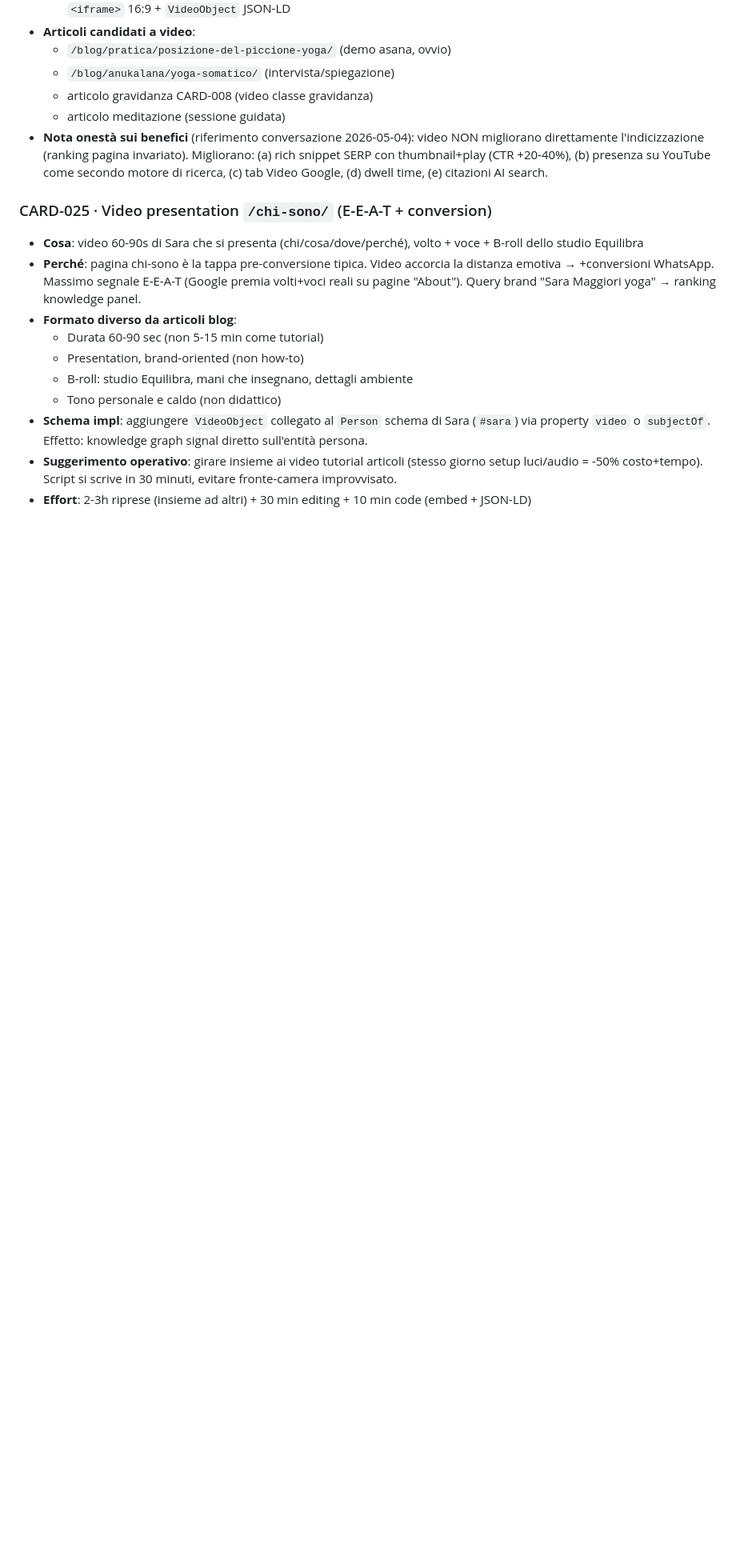
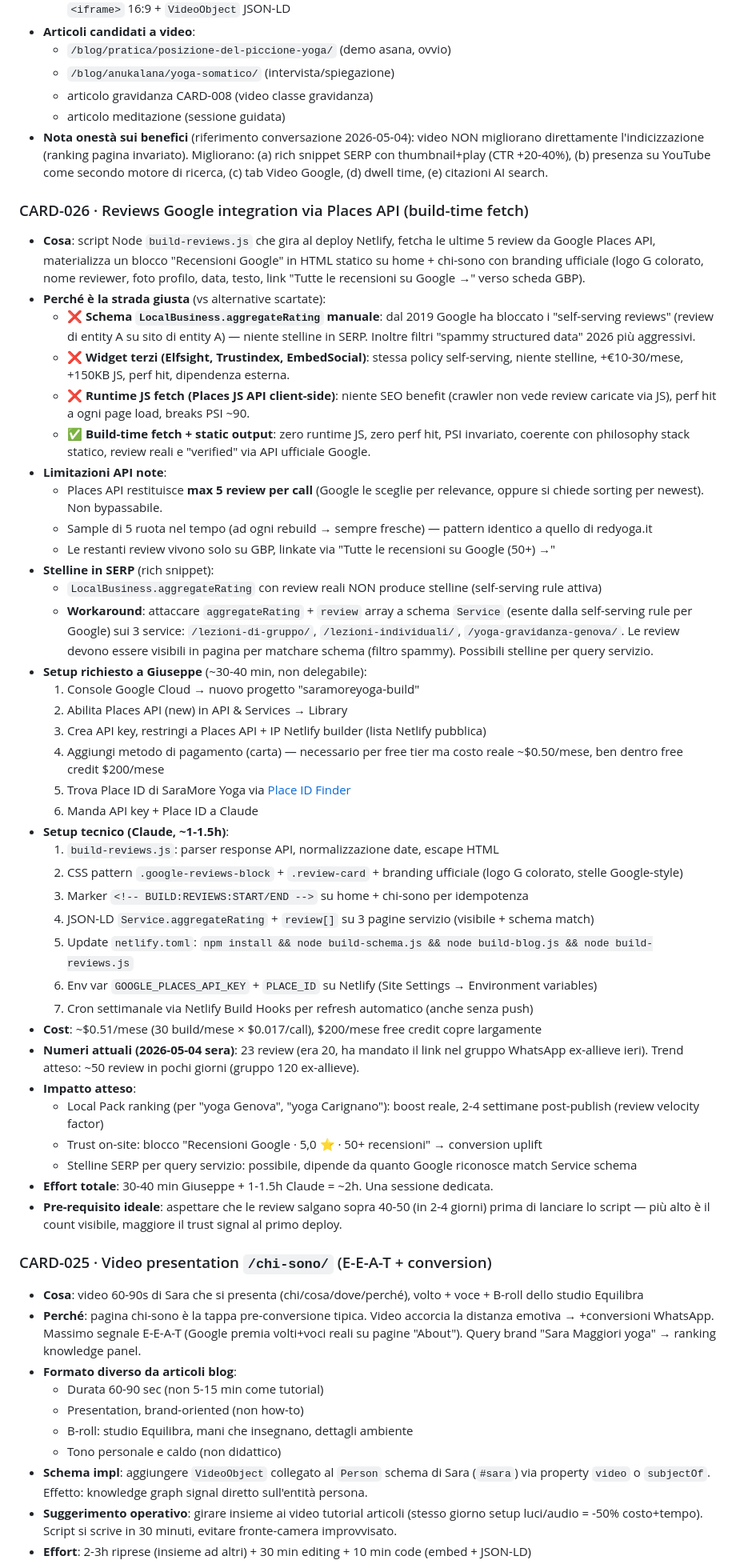
Before and after one commit to Giuserrr/saramore2026, a Markdown page: BACKLOG.md, the part around one of its changes. Shown at 80% size. GitHub-like rendering; blank space fills up the shorter version.

Commit message:
docs: aggiunge CARD-026 (Google Reviews via Places API build-time)
Strada scelta dopo analisi: build-time fetch + static output, evita self-serving rule (no rich snippet stars su LocalBusiness dal 2019), zero perf hit, coerente con stack statico. Setup Google Cloud + Places API ~30 min Giuseppe, script + CSS + schema ~1.5h Claude. Da fare quando review count >40 (trend: 23 oggi, atteso 50 in pochi giorni dopo link nel gruppo WhatsApp ex-allieve).

Co-Authored-By: Claude Opus 4.7 (1M context) <noreply@anthropic.com>

```diff
--- a/BACKLOG.md
+++ b/BACKLOG.md
@@ -85,6 +85,44 @@
   - articolo gravidanza CARD-008 (video classe gravidanza)
   - articolo meditazione (sessione guidata)
 - **Nota onestà sui benefici** (riferimento conversazione 2026-05-04): video NON migliorano direttamente l'indicizzazione (ranking pagina invariato). Migliorano: (a) rich snippet SERP con thumbnail+play (CTR +20-40%), (b) presenza su YouTube come secondo motore di ricerca, (c) tab Video Google, (d) dwell time, (e) citazioni AI search.
+
+### CARD-026 · Reviews Google integration via Places API (build-time fetch)
+- **Cosa**: script Node `build-reviews.js` che gira al deploy Netlify, fetcha le ultime 5 review da Google Places API, materializza un blocco "Recensioni Google" in HTML statico su home + chi-sono con branding ufficiale (logo G colorato, nome reviewer, foto profilo, data, testo, link "Tutte le recensioni su Google →" verso scheda GBP).
+- **Perché è la strada giusta** (vs alternative scartate):
+  - ❌ **Schema `LocalBusiness.aggregateRating` manuale**: dal 2019 Google ha bloccato i "self-serving reviews" (review di entity A su sito di entity A) — niente stelline in SERP. Inoltre filtri "spammy structured data" 2026 più aggressivi.
+  - ❌ **Widget terzi (Elfsight, Trustindex, EmbedSocial)**: stessa policy self-serving, niente stelline, +€10-30/mese, +150KB JS, perf hit, dipendenza esterna.
+  - ❌ **Runtime JS fetch (Places JS API client-side)**: niente SEO benefit (crawler non vede review caricate via JS), perf hit a ogni page load, breaks PSI ~90.
+  - ✅ **Build-time fetch + static output**: zero runtime JS, zero perf hit, PSI invariato, coerente con philosophy stack statico, review reali e "verified" via API ufficiale Google.
+- **Limitazioni API note**:
+  - Places API restituisce **max 5 review per call** (Google le sceglie per relevance, oppure si chiede sorting per newest). Non bypassabile.
+  - Sample di 5 ruota nel tempo (ad ogni rebuild → sempre fresche) — pattern identico a quello di redyoga.it
+  - Le restanti review vivono solo su GBP, linkate via "Tutte le recensioni su Google (50+) →"
+- **Stelline in SERP** (rich snippet):
+  - `LocalBusiness.aggregateRating` con review reali NON produce stelline (self-serving rule attiva)
+  - **Workaround**: attaccare `aggregateRating` + `review` array a schema `Service` (esente dalla self-serving rule per Google) sui 3 service: `/lezioni-di-gruppo/`, `/lezioni-individuali/`, `/yoga-gravidanza-genova/`. Le review devono essere visibili in pagina per matchare schema (filtro spammy). Possibili stelline per query servizio.
+- **Setup richiesto a Giuseppe** (~30-40 min, non delegabile):
+  1. Console Google Cloud → nuovo progetto "saramoreyoga-build"
+  2. Abilita Places API (new) in API & Services → Library
+  3. Crea API key, restringi a Places API + IP Netlify builder (lista Netlify pubblica)
+  4. Aggiungi metodo di pagamento (carta) — necessario per free tier ma costo reale ~$0.50/mese, ben dentro free credit $200/mese
+  5. Trova Place ID di SaraMore Yoga via [Place ID Finder](https://developers.google.com/maps/documentation/javascript/examples/places-placeid-finder)
+  6. Manda API key + Place ID a Claude
+- **Setup tecnico (Claude, ~1-1.5h)**:
+  1. `build-reviews.js`: parser response API, normalizzazione date, escape HTML
+  2. CSS pattern `.google-reviews-block` + `.review-card` + branding ufficiale (logo G colorato, stelle Google-style)
+  3. Marker `<!-- BUILD:REVIEWS:START/END -->` su home + chi-sono per idempotenza
+  4. JSON-LD `Service.aggregateRating` + `review[]` su 3 pagine servizio (visibile + schema match)
+  5. Update `netlify.toml`: `npm install && node build-schema.js && node build-blog.js && node build-reviews.js`
+  6. Env var `GOOGLE_PLACES_API_KEY` + `PLACE_ID` su Netlify (Site Settings → Environment variables)
+  7. Cron settimanale via Netlify Build Hooks per refresh automatico (anche senza push)
+- **Cost**: ~$0.51/mese (30 build/mese × $0.017/call), $200/mese free credit copre largamente
+- **Numeri attuali (2026-05-04 sera)**: 23 review (era 20, ha mandato il link nel gruppo WhatsApp ex-allieve ieri). Trend atteso: ~50 review in pochi giorni (gruppo 120 ex-allieve).
+- **Impatto atteso**:
+  - Local Pack ranking (per "yoga Genova", "yoga Carignano"): boost reale, 2-4 settimane post-publish (review velocity factor)
+  - Trust on-site: blocco "Recensioni Google · 5,0 ⭐ · 50+ recensioni" → conversion uplift
+  - Stelline SERP per query servizio: possibile, dipende da quanto Google riconosce match Service schema
+- **Effort totale**: 30-40 min Giuseppe + 1-1.5h Claude = ~2h. Una sessione dedicata.
+- **Pre-requisito ideale**: aspettare che le review salgano sopra 40-50 (in 2-4 giorni) prima di lanciare lo script — più alto è il count visibile, maggiore il trust signal al primo deploy.
 
 ### CARD-025 · Video presentation `/chi-sono/` (E-E-A-T + conversion)
 - **Cosa**: video 60-90s di Sara che si presenta (chi/cosa/dove/perché), volto + voce + B-roll dello studio Equilibra
```
Also changed, not shown: other parts of BACKLOG.md (+1 -1 lines).
